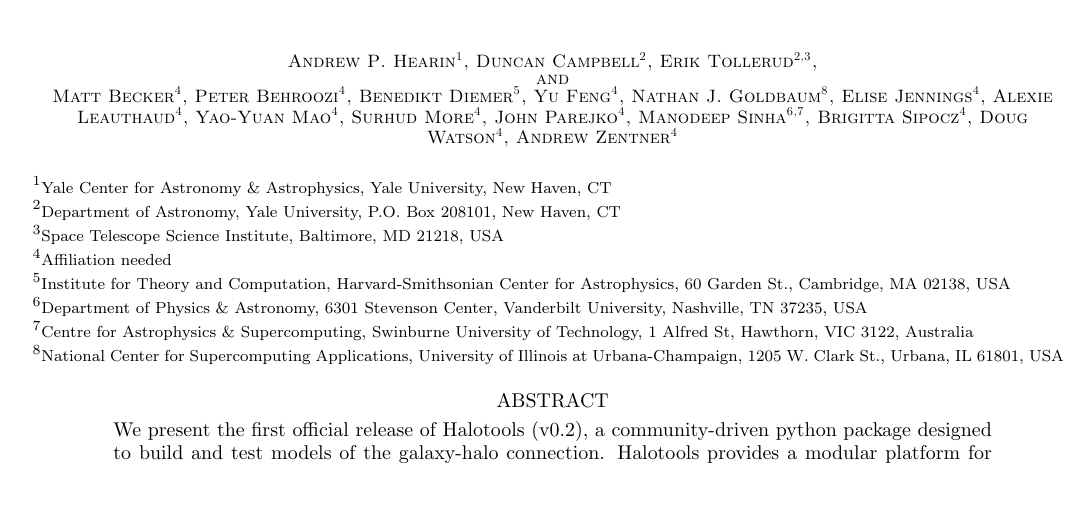
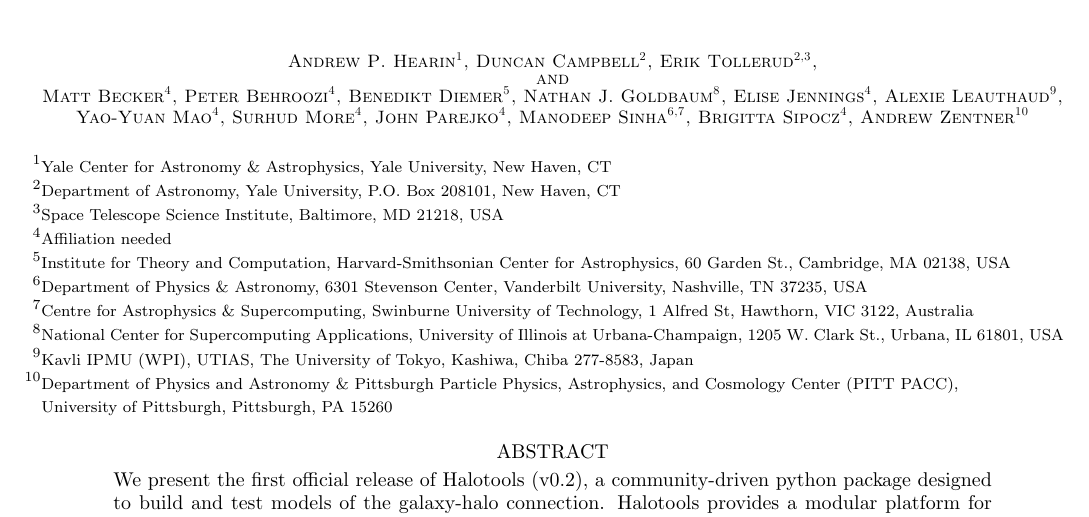
Before and after one commit to surhud/halotools_release_paper, a LaTeX paper (halotools.tex): part of page 1 of 8, cut so that both start at the same text, the shorter picture padded with empty space. Compiled offline with pdfLaTeX.

Commit message:
Updated several entries for author status and affiliations

```diff
--- a/halotools.tex
+++ b/halotools.tex
@@ -50,10 +50,10 @@
 \title{High-Precision Modeling of Large-Scale Structure: \\An open source approach with Halotools}
 
 \author{Andrew P. Hearin\altaffilmark{1}, Duncan Campbell\altaffilmark{2}, Erik Tollerud\altaffilmark{2,3},\\and\\
-Matt Becker\altaffilmark{4}, Peter Behroozi\altaffilmark{4}, Benedikt Diemer\altaffilmark{5}, Yu Feng\altaffilmark{4},
-Nathan J. Goldbaum\altaffilmark{8}, Elise Jennings\altaffilmark{4}, Alexie Leauthaud\altaffilmark{4}, Yao-Yuan Mao\altaffilmark{4},
+Matt Becker\altaffilmark{4}, Peter Behroozi\altaffilmark{4}, Benedikt Diemer\altaffilmark{5},
+Nathan J. Goldbaum\altaffilmark{8}, Elise Jennings\altaffilmark{4}, Alexie Leauthaud\altaffilmark{9}, Yao-Yuan Mao\altaffilmark{4},
 Surhud More\altaffilmark{4}, John Parejko\altaffilmark{4}, Manodeep Sinha\altaffilmark{6,7}, Brigitta Sipocz\altaffilmark{4},
-Doug Watson\altaffilmark{4}, Andrew Zentner\altaffilmark{4}
+Andrew Zentner\altaffilmark{10}
 }
 \altaffiltext{1}{Yale Center for Astronomy \& Astrophysics, Yale University, New Haven, CT}
 \altaffiltext{2}{Department of Astronomy, Yale University, P.O. Box 208101, New Haven, CT}
@@ -63,7 +63,8 @@ Doug Watson\altaffilmark{4}, Andrew Zentner\altaffilmark{4}
 \altaffiltext{6}{Department of Physics \& Astronomy, 6301 Stevenson Center, Vanderbilt University, Nashville, TN 37235, USA}
 \altaffiltext{7}{Centre for Astrophysics \& Supercomputing, Swinburne University of Technology, 1 Alfred St, Hawthorn, VIC 3122, Australia}
 \altaffiltext{8}{National Center for Supercomputing Applications, University of Illinois at Urbana-Champaign, 1205 W. Clark St., Urbana, IL 61801, USA}
-
+\altaffiltext{9}{Kavli IPMU (WPI), UTIAS, The University of Tokyo, Kashiwa, Chiba 277-8583, Japan}
+\altaffiltext{10}{Department of Physics and Astronomy \& Pittsburgh Particle Physics, Astrophysics, and Cosmology Center (PITT PACC),\\ University of Pittsburgh, Pittsburgh, PA 15260}
 %----------------------------------------------------------------
 %%%%%%%%%%%%%%%%%%%%%%%  A B S T R A C T %%%%%%%%%%%%%%%%%%%%%%%%%%%%%%
 
```
Also changed, not shown: halotools.pdf, halotools.tex (2 more changed lines).
